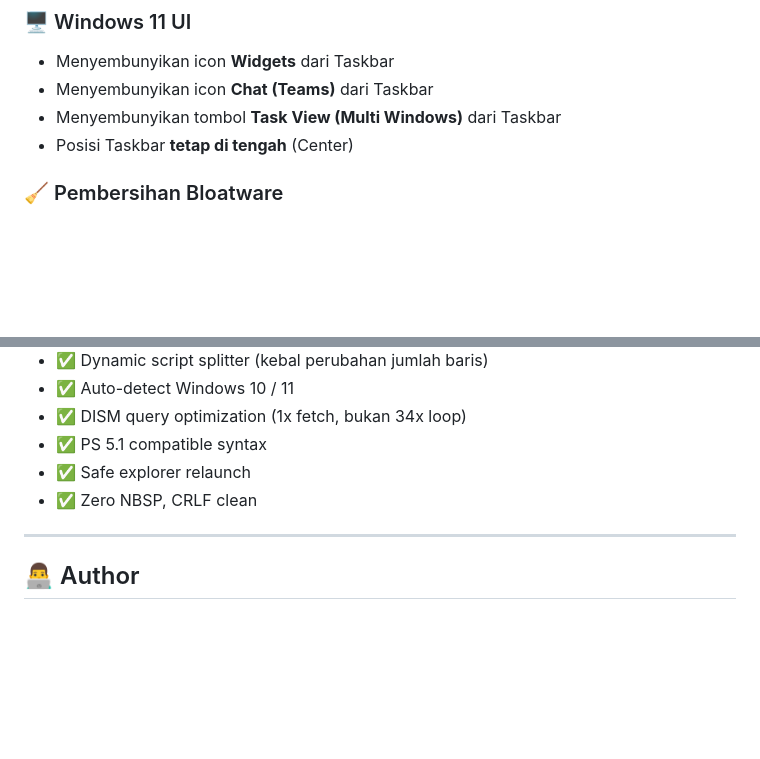
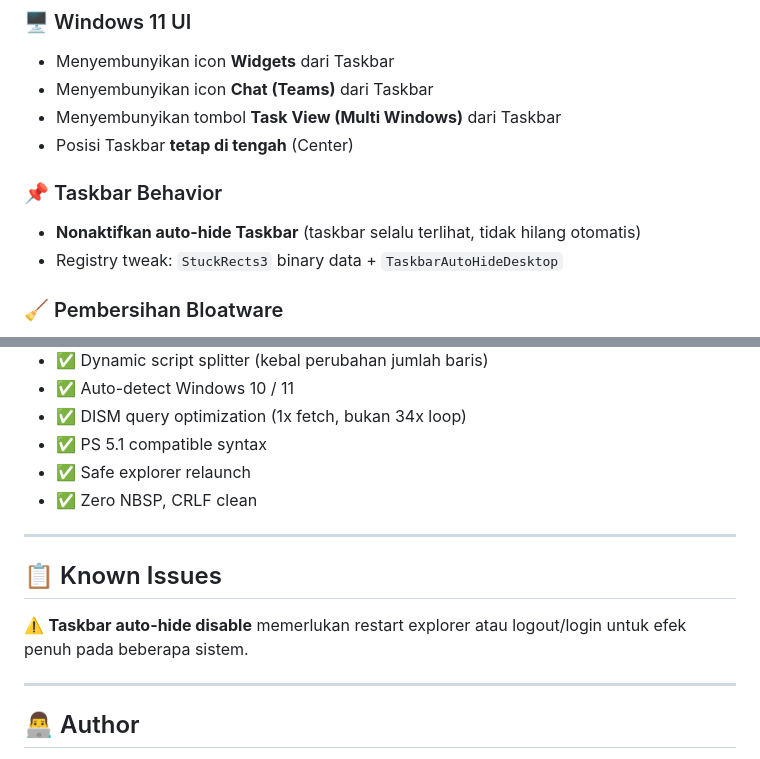
Before and after one commit to 4ntiDandruff/windows-optimizer, a Markdown page: README.md, 2 parts joined by grey strips. Drawn GitHub-style; blank space fills up the shorter version.

```diff
--- a/README.md
+++ b/README.md
@@ -26,6 +26,10 @@ Mempercepat proses setup workstation customer dengan menghapus bloatware, memati
 - Menyembunyikan icon **Chat (Teams)** dari Taskbar
 - Menyembunyikan tombol **Task View (Multi Windows)** dari Taskbar
 - Posisi Taskbar **tetap di tengah** (Center)
+
+### 📌 Taskbar Behavior
+- **Nonaktifkan auto-hide Taskbar** (taskbar selalu terlihat, tidak hilang otomatis)
+- Registry tweak: `StuckRects3` binary data + `TaskbarAutoHideDesktop`
 
 ### 🧹 Pembersihan Bloatware
 - **Microsoft bloatware**: Cortana, Xbox, Solitaire, OfficeHub, SkypeApp, FeedbackHub, GetHelp, ZuneVideo, ZuneMusic, 3DBuilder, MixedReality, OneNote, People, StickyNotes, BingWeather, BingNews, BingSports, BingFinance, YourPhone
@@ -134,6 +147,12 @@ Script menggunakan teknik **Hybrid Batch + PowerShell** dalam satu file `.bat`:
 - ✅ PS 5.1 compatible syntax
 - ✅ Safe explorer relaunch
 - ✅ Zero NBSP, CRLF clean
+
+---
+
+## 📋 Known Issues
+
+⚠️ **Taskbar auto-hide disable** memerlukan restart explorer atau logout/login untuk efek penuh pada beberapa sistem.
 
 ---
 
```
Also changed, not shown: other parts of README.md (+15 -6 lines).
